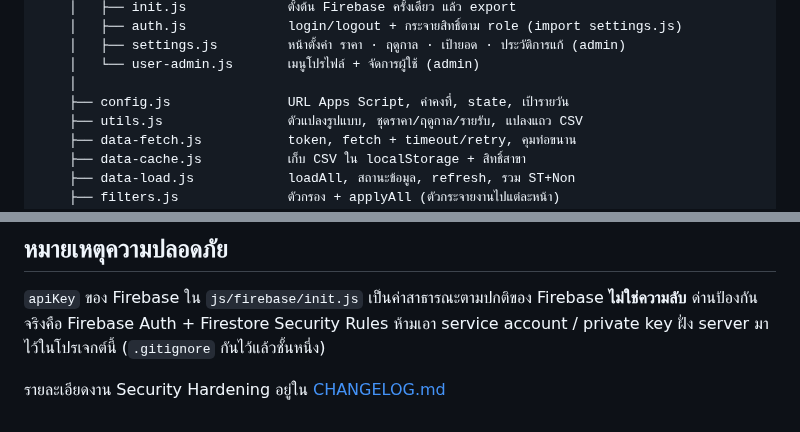
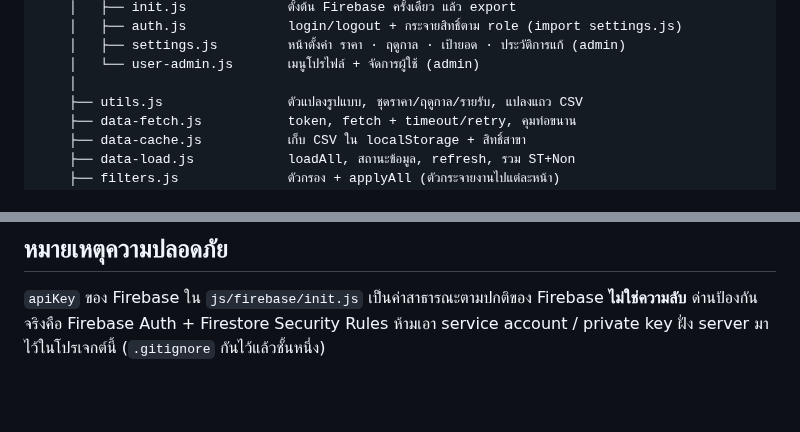
Before and after one commit to GenZeus-web/saveone-go-admin, a Markdown page: README.md, 2 parts joined by grey strips. Rendered like a GitHub page; blank space fills up the shorter version.

Commit message:
Update README to remove config.js and security notes
Removed reference to config.js and security hardening details.

```diff
--- a/README.md
+++ b/README.md
@@ -34,7 +34,6 @@ saveone-go-admin/
     │   ├── settings.js         หน้าตั้งค่า ราคา · ฤดูกาล · เป้ายอด · ประวัติการแก้ (admin)
     │   └── user-admin.js       เมนูโปรไฟล์ + จัดการผู้ใช้ (admin)
     │
-    ├── config.js               URL Apps Script, ค่าคงที่, state, เป้ารายวัน
     ├── utils.js                ตัวแปลงรูปแบบ, ชุดราคา/ฤดูกาล/รายรับ, แปลงแถว CSV
     ├── data-fetch.js           token, fetch + timeout/retry, คุมท่อขนาน
     ├── data-cache.js           เก็บ CSV ใน localStorage + สิทธิ์สาขา
@@ -113,5 +112,3 @@ index.html · manifest.webmanifest · css/ · js/ · assets/
 **ไม่ใช่ความลับ** ด่านป้องกันจริงคือ Firebase Auth + Firestore Security Rules
 ห้ามเอา service account / private key ฝั่ง server มาไว้ในโปรเจกต์นี้
 (`.gitignore` กันไว้แล้วชั้นหนึ่ง)
-
-รายละเอียดงาน Security Hardening อยู่ใน [CHANGELOG.md](CHANGELOG.md)
```
